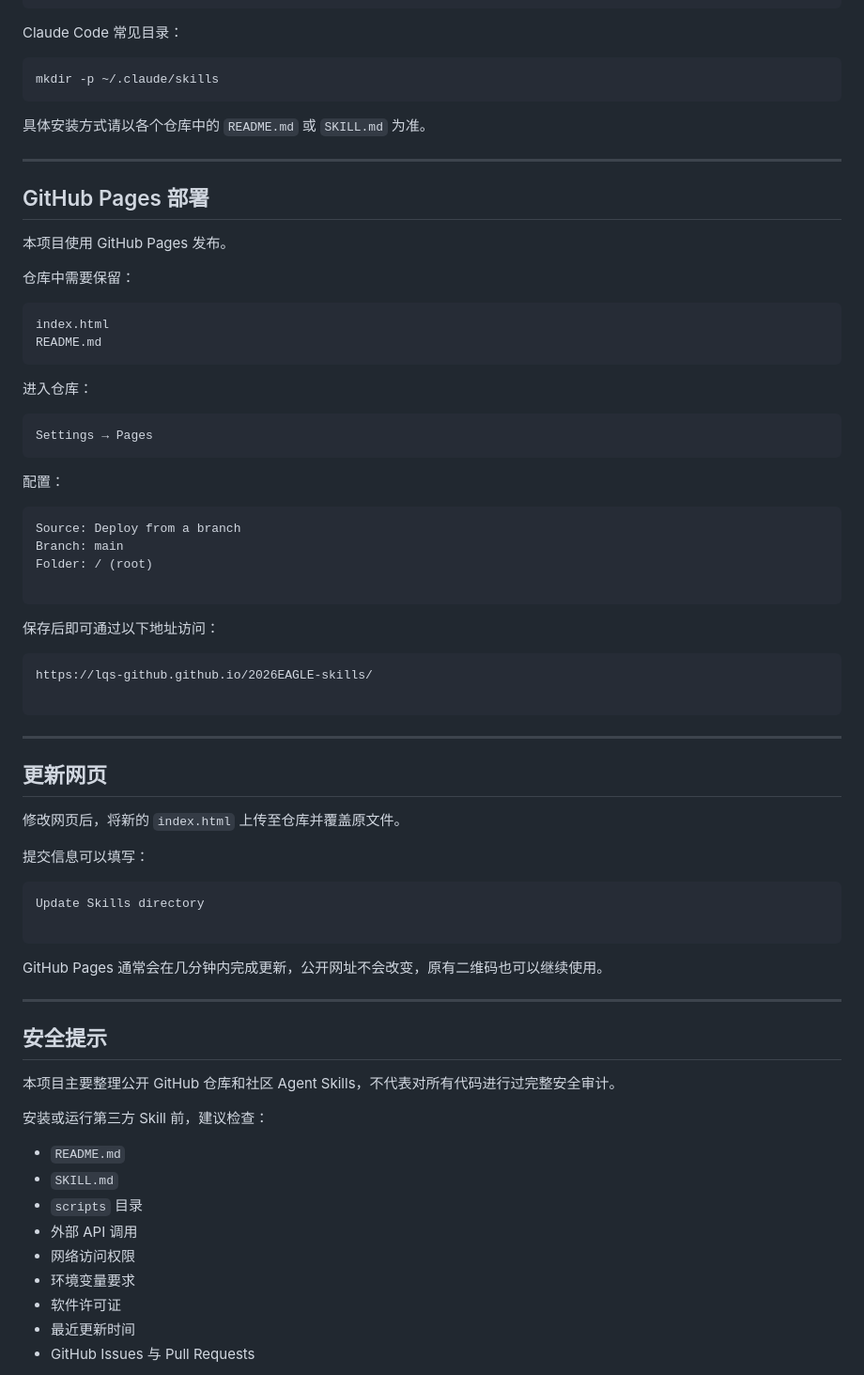
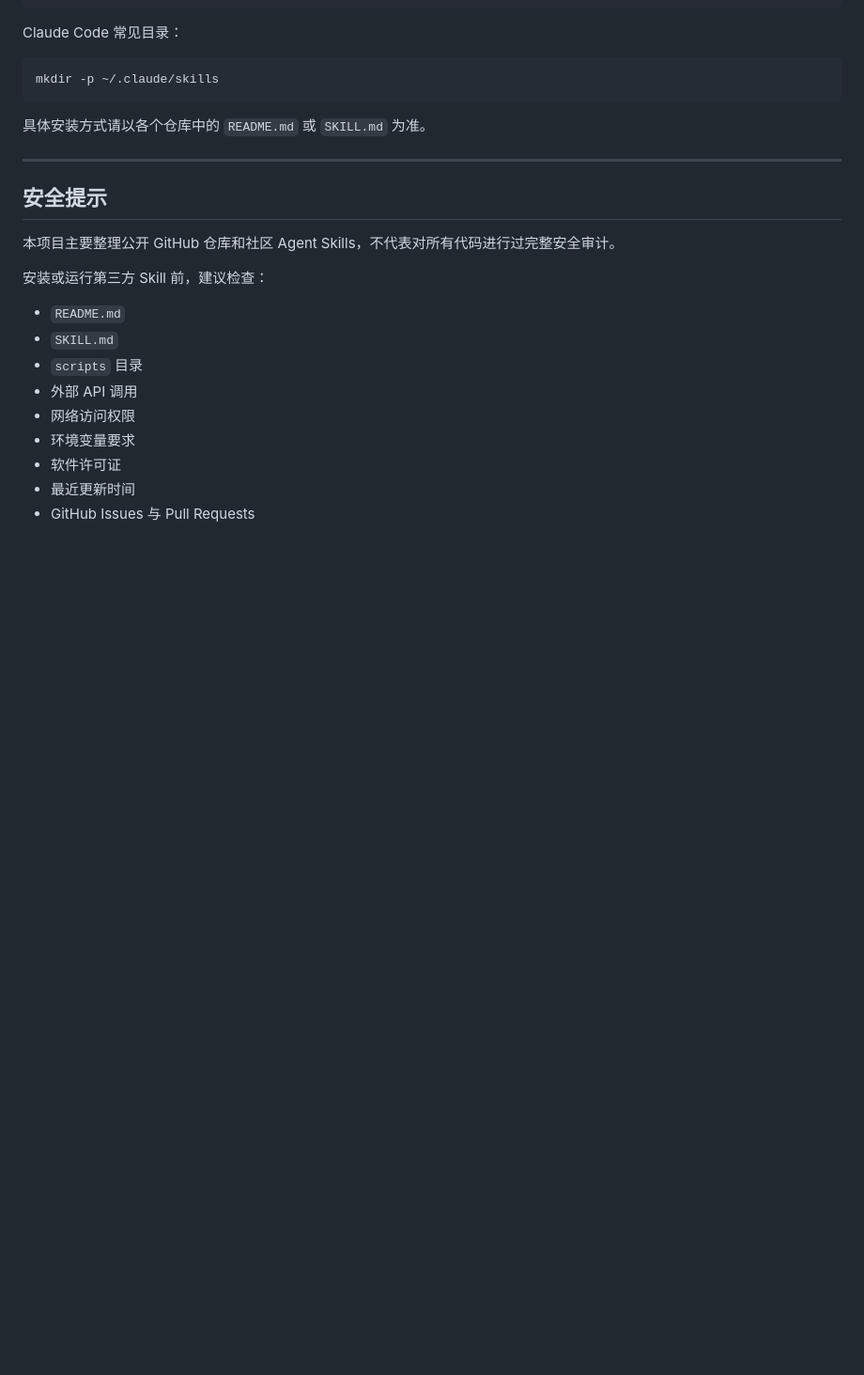
Before and after one commit to Lqs-github/2026EAGLE-skills, a Markdown page: README.md, the part around the change. Shown at 94% size. GitHub-like rendering; blank space fills up the shorter version.

````diff
--- a/README.md
+++ b/README.md
@@ -214,56 +214,6 @@ mkdir -p ~/.claude/skills
 
 ---
 
-## GitHub Pages 部署
-
-本项目使用 GitHub Pages 发布。
-
-仓库中需要保留：
-
-```text
-index.html
-README.md
-```
-
-进入仓库：
-
-```text
-Settings → Pages
-```
-
-配置：
-
-```text
-Source: Deploy from a branch
-Branch: main
-Folder: / (root)
-
-```
-
-保存后即可通过以下地址访问：
-
-```text
-https://lqs-github.github.io/2026EAGLE-skills/
-
-```
-
----
-
-## 更新网页
-
-修改网页后，将新的 `index.html` 上传至仓库并覆盖原文件。
-
-提交信息可以填写：
-
-```text
-Update Skills directory
-
-```
-
-GitHub Pages 通常会在几分钟内完成更新，公开网址不会改变，原有二维码也可以继续使用。
-
----
-
 ## 安全提示
 
 本项目主要整理公开 GitHub 仓库和社区 Agent Skills，不代表对所有代码进行过完整安全审计。
````
